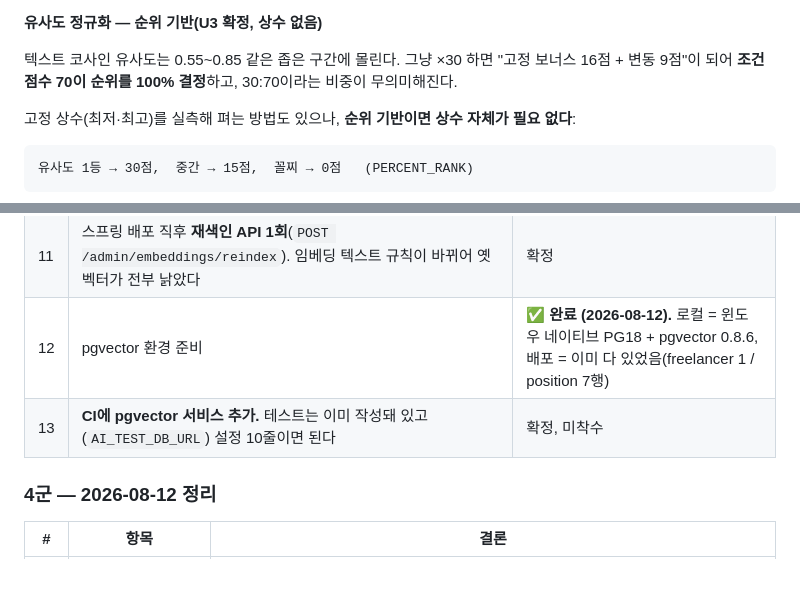
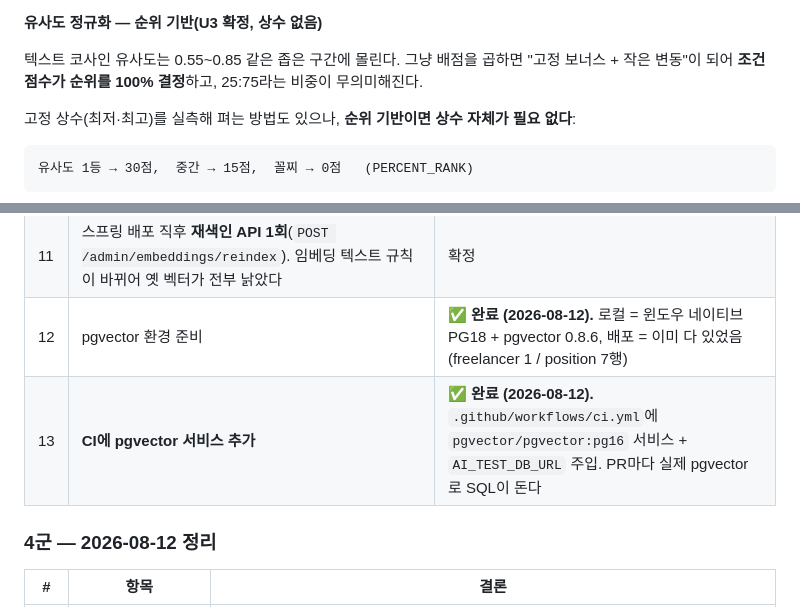
Before and after one commit to 52pairing/Pairing-backend, a Markdown page: .ai/STATE.md, 2 parts joined by grey strips. GitHub-like rendering; blank space fills up the shorter version.

```diff
--- a/.ai/STATE.md
+++ b/.ai/STATE.md
@@ -291,8 +291,8 @@ startNegotiating`/`.syncStage`가 다 구현돼 있었는데(2026-08-08부터
 
 **유사도 정규화 — 순위 기반(U3 확정, 상수 없음)**
 
-텍스트 코사인 유사도는 0.55~0.85 같은 좁은 구간에 몰린다. 그냥 ×30 하면 "고정 보너스 16점 +
-변동 9점"이 되어 **조건점수 70이 순위를 100% 결정**하고, 30:70이라는 비중이 무의미해진다.
+텍스트 코사인 유사도는 0.55~0.85 같은 좁은 구간에 몰린다. 그냥 배점을 곱하면 "고정 보너스 +
+작은 변동"이 되어 **조건점수가 순위를 100% 결정**하고, 25:75라는 비중이 무의미해진다.
 
 고정 상수(최저·최고)를 실측해 펴는 방법도 있으나, **순위 기반이면 상수 자체가 필요 없다**:
 
@@ -642,7 +642,7 @@ budgetCap  = 순예산 ÷ 프로젝트 전체 인원 ÷ 개월수   (월단가,
 | 10 | **Python PR 먼저 머지 → 확인 → Java.** `develop` 머지 = 즉시 배포라 머지 순서가 배포 순서다. 반대로 하면 스프링이 `budget_cap`을 보내는데 AI 서버가 모르는 구간이 생긴다 | 확정 |
 | 11 | 스프링 배포 직후 **재색인 API 1회**(`POST /admin/embeddings/reindex`). 임베딩 텍스트 규칙이 바뀌어 옛 벡터가 전부 낡았다 | 확정 |
 | 12 | pgvector 환경 준비 | **✅ 완료 (2026-08-12).** 로컬 = 윈도우 네이티브 PG18 + pgvector 0.8.6, 배포 = 이미 다 있었음(freelancer 1 / position 7행) |
-| 13 | **CI에 pgvector 서비스 추가.** 테스트는 이미 작성돼 있고(`AI_TEST_DB_URL`) 설정 10줄이면 된다 | 확정, 미착수 |
+| 13 | **CI에 pgvector 서비스 추가** | **✅ 완료 (2026-08-12).** `.github/workflows/ci.yml`에 `pgvector/pgvector:pg16` 서비스 + `AI_TEST_DB_URL` 주입. PR마다 실제 pgvector로 SQL이 돈다 |
 
 ### 4군 — 2026-08-12 정리
 
```
Also changed, not shown: .ai/HANDOFF.md (+7 -1 lines), .ai/WORKLOG.md (+28 -1 lines).
